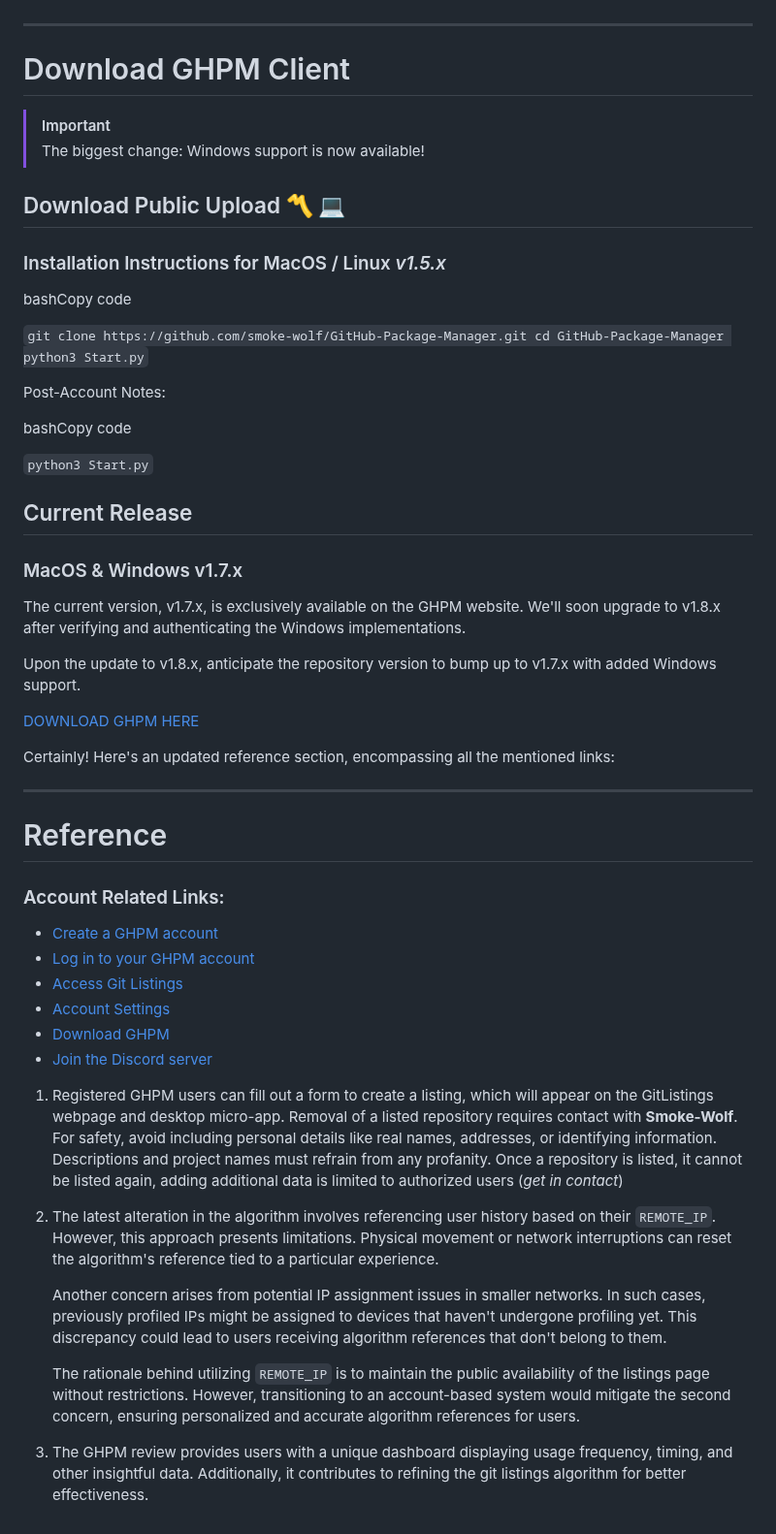
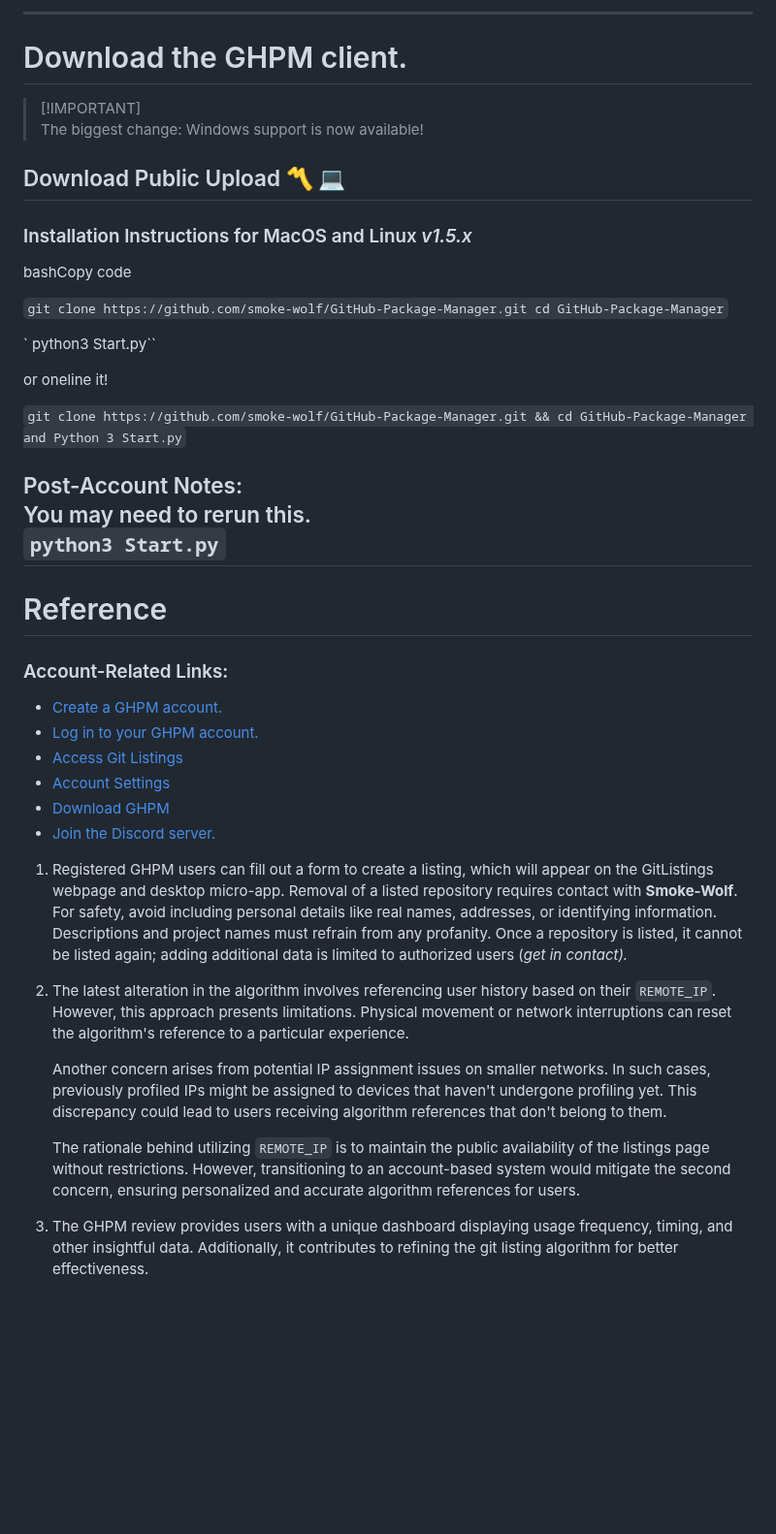
Before and after one commit to smoke-wolf/GitHub-Package-Manager, a Markdown page: README.md, the part around one of its changes. Shown at 97% size. Drawn GitHub-style; blank space fills up the shorter version.

```diff
--- a/README.md
+++ b/README.md
@@ -98,64 +108,50 @@ Make sure to check back here for updates or [join the discord server](https://di
 
+* * * * *
 
+Download the GHPM client.
+=========================
 
------
-# Download GHPM Client
-
-> [!IMPORTANT]
+> [!IMPORTANT]\
 > The biggest change: Windows support is now available!
 
-## Download Public Upload  :part_alternation_mark: :computer:
+Download Public Upload 〽️ 💻
+----------------------------
 
-
-### Installation Instructions for MacOS / Linux _v1.5.x_
+### Installation Instructions for MacOS and Linux *v1.5.x*
 
 bashCopy code
 
-`git clone https://github.com/smoke-wolf/GitHub-Package-Manager.git
-cd GitHub-Package-Manager
-python3 Start.py`
+`git clone https://github.com/smoke-wolf/GitHub-Package-Manager.git cd GitHub-Package-Manager`
 
-Post-Account Notes:
+`  python3 Start.py``
 
-bashCopy code
+or oneline it!
 
+`git clone https://github.com/smoke-wolf/GitHub-Package-Manager.git && cd GitHub-Package-Manager and Python 3 Start.py`
+
+Post-Account Notes:\
+You may need to rerun this.\
 `python3 Start.py`
+--------------------------------------------------------------------
 
-## Current Release
+Reference
+=========
 
-### MacOS & Windows v1.7.x
+### Account-Related Links:
 
-The current version, v1.7.x, is exclusively available on the GHPM website. We'll soon upgrade to v1.8.x after verifying and authenticating the Windows implementations.
-
-Upon the update to v1.8.x, anticipate the repository version to bump up to v1.7.x with added Windows support.
-
-[DOWNLOAD GHPM HERE](https://ghpm.vercel.app/download)
-
-
-
-
-
-Certainly! Here's an updated reference section, encompassing all the mentioned links:
-
-----------
-
-# Reference
-
-### Account Related Links:
-
--   [Create a GHPM account](https://ghpm.vercel.app/create)
--   [Log in to your GHPM account](https://smoke-wolf.vercel.app/gpm/Login.html)
+-   [Create a GHPM account.](https://ghpm.vercel.app/create)
+-   [Log in to your GHPM account.](https://smoke-wolf.vercel.app/gpm/Login.html)
 -   [Access Git Listings](https://smoke-wolf.vercel.app/gpm/listing.html)
 -   [Account Settings](https://smoke-wolf.vercel.app/gpm/accountsettings.html)
 -   [Download GHPM](https://ghpm.vercel.app/download)
--   [Join the Discord server](https://discord.gg/j95ghjqsz)
+-   [Join the Discord server.](https://discord.gg/j95ghjqsz)
 
-1.  Registered GHPM users can fill out a form to create a listing, which will appear on the GitListings webpage and desktop micro-app. Removal of a listed repository requires contact with **Smoke-Wolf**. For safety, avoid including personal details like real names, addresses, or identifying information. Descriptions and project names must refrain from any profanity. Once a repository is listed, it cannot be listed again, adding additional data is limited to authorized users (*get in contact*)
+1.  Registered GHPM users can fill out a form to create a listing, which will appear on the GitListings webpage and desktop micro-app. Removal of a listed repository requires contact with **Smoke-Wolf**. For safety, avoid including personal details like real names, addresses, or identifying information. Descriptions and project names must refrain from any profanity. Once a repository is listed, it cannot be listed again; adding additional data is limited to authorized users (*get in contact).*
 
-2. The latest alteration in the algorithm involves referencing user history based on their `REMOTE_IP`. However, this approach presents limitations. Physical movement or network interruptions can reset the algorithm's reference tied to a particular experience.
+2.  The latest alteration in the algorithm involves referencing user history based on their `REMOTE_IP`. However, this approach presents limitations. Physical movement or network interruptions can reset the algorithm's reference to a particular experience.
 
-	Another concern arises from potential IP assignment issues in smaller networks. In such cases, previously profiled IPs might be assigned to devices that haven't undergone profiling yet. This discrepancy could lead to users receiving algorithm references that don't belong to them.
+    Another concern arises from potential IP assignment issues on smaller networks. In such cases, previously profiled IPs might be assigned to devices that haven't undergone profiling yet. This discrepancy could lead to users receiving algorithm references that don't belong to them.
 
-	The rationale behind utilizing `REMOTE_IP` is to maintain the public availability of the listings page without restrictions. However, transitioning to an account-based system would mitigate the second concern, ensuring personalized and accurate algorithm references for users.
+    The rationale behind utilizing `REMOTE_IP` is to maintain the public availability of the listings page without restrictions. However, transitioning to an account-based system would mitigate the second concern, ensuring personalized and accurate algorithm references for users.
 
-3.  The GHPM review provides users with a unique dashboard displaying usage frequency, timing, and other insightful data. Additionally, it contributes to refining the git listings algorithm for better effectiveness.
+3.  The GHPM review provides users with a unique dashboard displaying usage frequency, timing, and other insightful data. Additionally, it contributes to refining the git listing algorithm for better effectiveness.
```
Also changed, not shown: other parts of README.md (+88 -78 lines).
